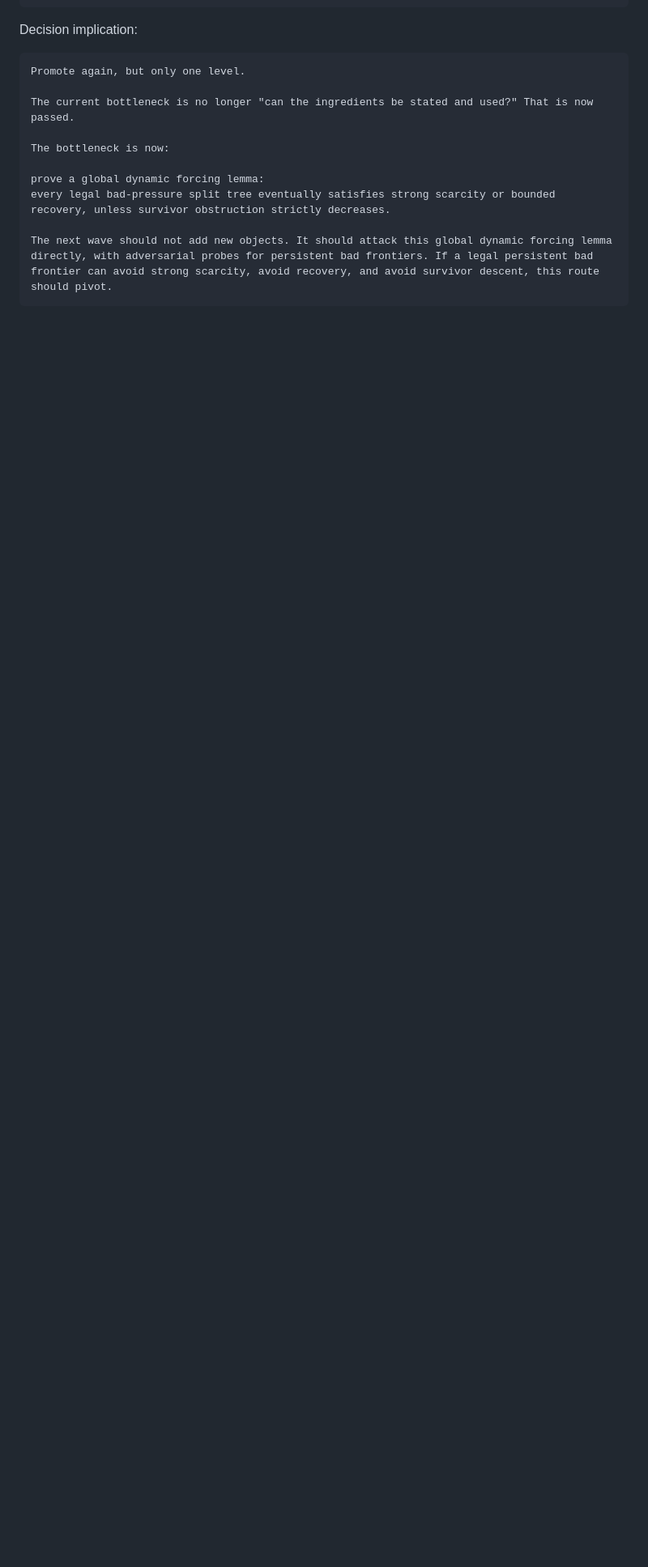
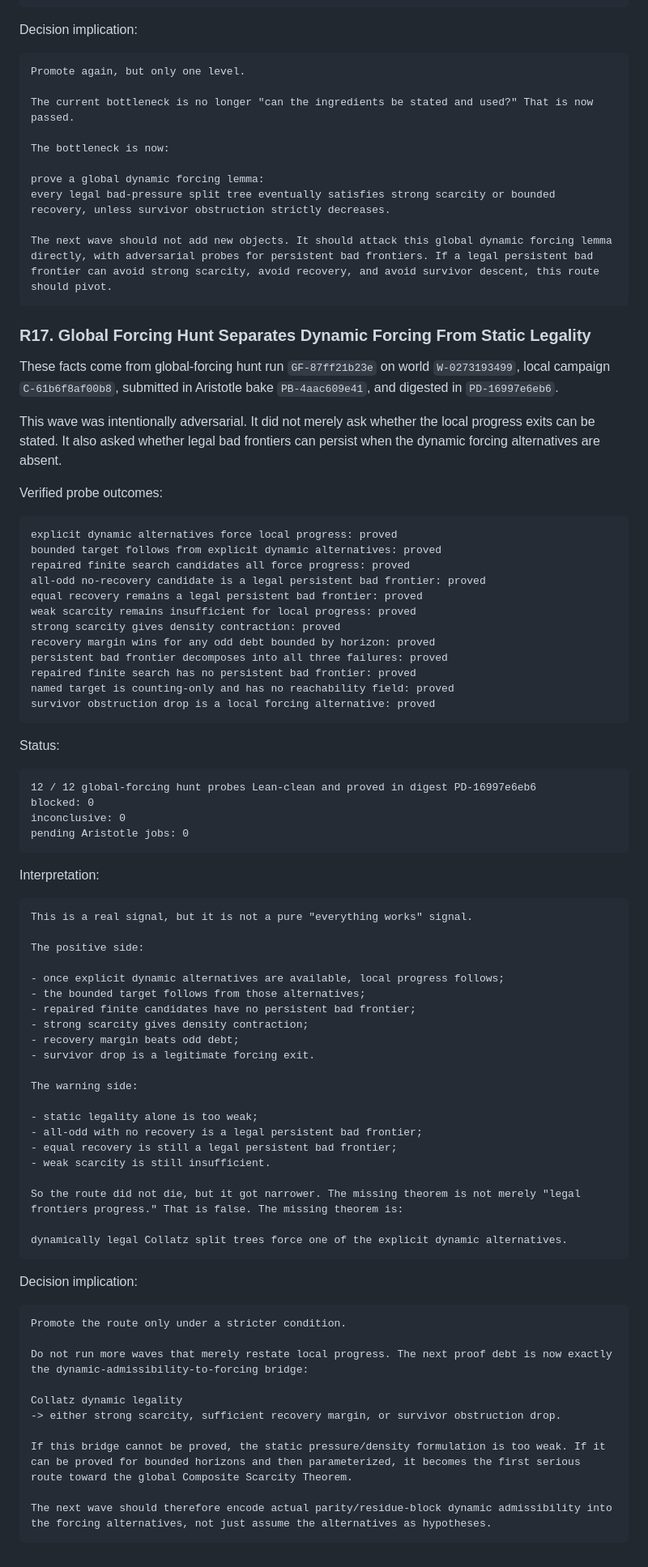
Before and after one commit to abdulrahimiqbal/lima, a Markdown page: SOLVED.md, the part around the change. Shown at 81% size. Drawn GitHub-style; blank space fills up the shorter version.

Commit message:
Record global forcing hunt results

````diff
--- a/SOLVED.md
+++ b/SOLVED.md
@@ -660,3 +660,76 @@ every legal bad-pressure split tree eventually satisfies strong scarcity or boun
 
 The next wave should not add new objects. It should attack this global dynamic forcing lemma directly, with adversarial probes for persistent bad frontiers. If a legal persistent bad frontier can avoid strong scarcity, avoid recovery, and avoid survivor descent, this route should pivot.
 ```
+
+### R17. Global Forcing Hunt Separates Dynamic Forcing From Static Legality
+
+These facts come from global-forcing hunt run `GF-87ff21b23e` on world `W-0273193499`, local campaign `C-61b6f8af00b8`, submitted in Aristotle bake `PB-4aac609e41`, and digested in `PD-16997e6eb6`.
+
+This wave was intentionally adversarial. It did not merely ask whether the local progress exits can be stated. It also asked whether legal bad frontiers can persist when the dynamic forcing alternatives are absent.
+
+Verified probe outcomes:
+
+```text
+explicit dynamic alternatives force local progress: proved
+bounded target follows from explicit dynamic alternatives: proved
+repaired finite search candidates all force progress: proved
+all-odd no-recovery candidate is a legal persistent bad frontier: proved
+equal recovery remains a legal persistent bad frontier: proved
+weak scarcity remains insufficient for local progress: proved
+strong scarcity gives density contraction: proved
+recovery margin wins for any odd debt bounded by horizon: proved
+persistent bad frontier decomposes into all three failures: proved
+repaired finite search has no persistent bad frontier: proved
+named target is counting-only and has no reachability field: proved
+survivor obstruction drop is a local forcing alternative: proved
+```
+
+Status:
+
+```text
+12 / 12 global-forcing hunt probes Lean-clean and proved in digest PD-16997e6eb6
+blocked: 0
+inconclusive: 0
+pending Aristotle jobs: 0
+```
+
+Interpretation:
+
+```text
+This is a real signal, but it is not a pure "everything works" signal.
+
+The positive side:
+
+- once explicit dynamic alternatives are available, local progress follows;
+- the bounded target follows from those alternatives;
+- repaired finite candidates have no persistent bad frontier;
+- strong scarcity gives density contraction;
+- recovery margin beats odd debt;
+- survivor drop is a legitimate forcing exit.
+
+The warning side:
+
+- static legality alone is too weak;
+- all-odd with no recovery is a legal persistent bad frontier;
+- equal recovery is still a legal persistent bad frontier;
+- weak scarcity is still insufficient.
+
+So the route did not die, but it got narrower. The missing theorem is not merely "legal frontiers progress." That is false. The missing theorem is:
+
+dynamically legal Collatz split trees force one of the explicit dynamic alternatives.
+```
+
+Decision implication:
+
+```text
+Promote the route only under a stricter condition.
+
+Do not run more waves that merely restate local progress. The next proof debt is now exactly the dynamic-admissibility-to-forcing bridge:
+
+Collatz dynamic legality
+-> either strong scarcity, sufficient recovery margin, or survivor obstruction drop.
+
+If this bridge cannot be proved, the static pressure/density formulation is too weak. If it can be proved for bounded horizons and then parameterized, it becomes the first serious route toward the global Composite Scarcity Theorem.
+
+The next wave should therefore encode actual parity/residue-block dynamic admissibility into the forcing alternatives, not just assume the alternatives as hypotheses.
+```
````
Also changed, not shown: docs/COLLATZ_ROADMAP.md (+9 -8 lines).
